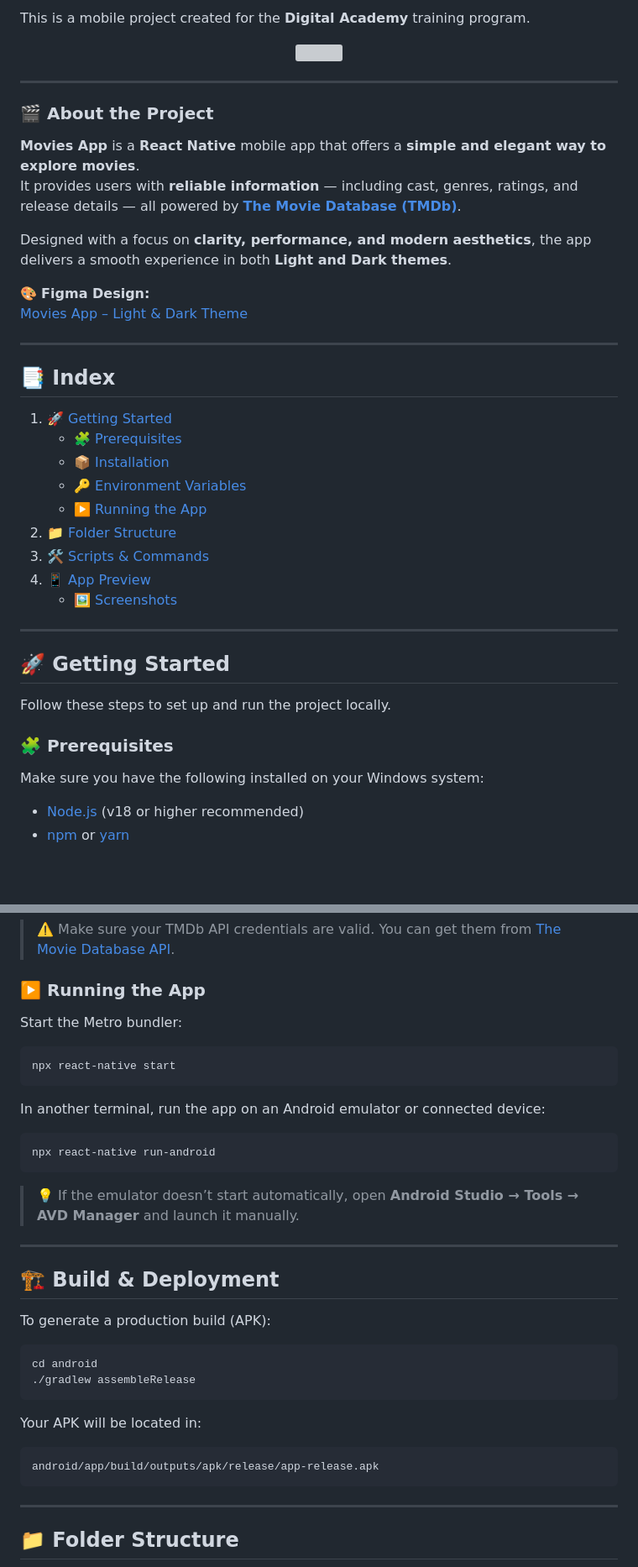
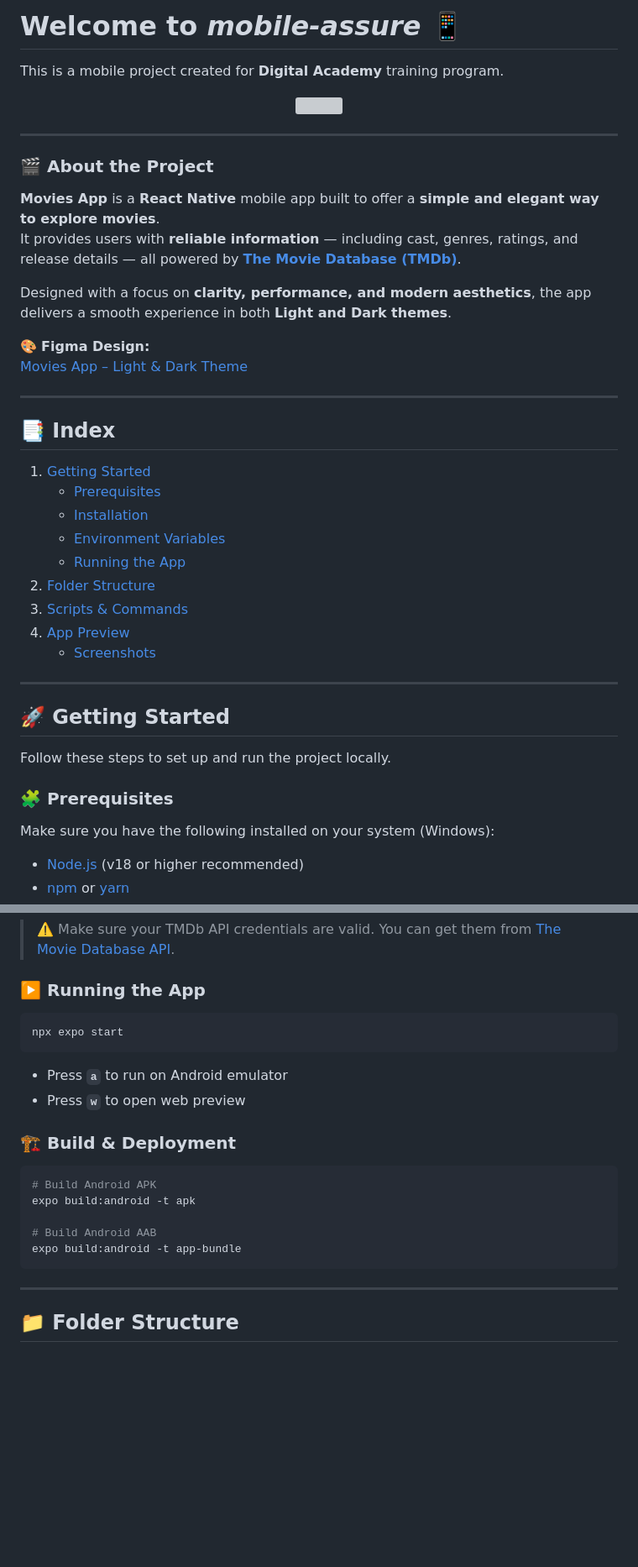
Before and after one commit to verochq/mobile-assure, a Markdown page: README.md, 2 parts joined by grey strips. Shown: that part at 84% size. GitHub-like rendering; blank space fills up the shorter version; grey boxes are pictures that could not be loaded.

Commit message:
Revise README for clarity and formatting
Updated project description and improved formatting.

````diff
--- a/README.md
+++ b/README.md
@@ -1,3 +1,6 @@
-This is a mobile project created for the **Digital Academy** training program.
+
+# Welcome to _mobile-assure_ 📱
+
+This is a mobile project created for **Digital Academy** training program.
 
 <p align="center">
@@ -8,7 +11,7 @@ This is a mobile project created for the **Digital Academy** training program.
 
 ### 🎬 About the Project
 
-**Movies App** is a **React Native** mobile app that offers a **simple and elegant way to explore movies**.
+**Movies App** is a **React Native** mobile app built to offer a **simple and elegant way to explore movies**.
 It provides users with **reliable information** — including cast, genres, ratings, and release details — all powered by [**The Movie Database (TMDb)**](https://www.themoviedb.org/).
 
 Designed with a focus on **clarity, performance, and modern aesthetics**, the app delivers a smooth experience in both **Light and Dark themes**.
@@ -19,15 +22,15 @@ Designed with a focus on **clarity, performance, and modern aesthetics**, the ap
 ---
 
 ## 📑 Index
-1. [🚀 Getting Started](#getting-started)
-   - [🧩 Prerequisites](#prerequisites)
-   - [📦 Installation](#installation)
-   - [🔑 Environment Variables](#environment-variables)
-   - [▶️ Running the App](#running-the-app)
-2. [📁 Folder Structure](#folder-structure)
-3. [🛠 Scripts & Commands](#scripts--commands)
-4. [📱 App Preview](#app-preview)
-   - [🖼 Screenshots](#screenshots)
+1. [Getting Started](#-getting-started)
+   - [Prerequisites](#-prerequisites)
+   - [Installation](#-installation)
+   - [Environment Variables](#-environment-variables)
+   - [Running the App](#-running-the-app)
+2. [Folder Structure](#folder-structure)
+3. [Scripts & Commands](#scripts--commands)
+4. [App Preview](#app-preview)
+   - [Screenshots](#screenshots)
 
 ---
 
@@ -36,7 +39,7 @@ Designed with a focus on **clarity, performance, and modern aesthetics**, the ap
 Follow these steps to set up and run the project locally.
 
 ### 🧩 Prerequisites
-Make sure you have the following installed on your Windows system:
+Make sure you have the following installed on your system (Windows):
 
 - [Node.js](https://nodejs.org/) (v18 or higher recommended)
 - [npm](https://www.npmjs.com/) or [yarn](https://yarnpkg.com/)
@@ -68,35 +70,20 @@ TMDB_IMAGE_BASE_URL=https://image.tmdb.org/t/p/original
 > ⚠️ Make sure your TMDb API credentials are valid. You can get them from [The Movie Database API](https://www.themoviedb.org/settings/api).
 
 ### ▶️ Running the App
-Start the Metro bundler:
-
 ```bash
-npx react-native start
+npx expo start
 ```
 
-In another terminal, run the app on an Android emulator or connected device:
+- Press **`a`** to run on Android emulator
+- Press **`w`** to open web preview
 
+### 🏗 Build & Deployment
 ```bash
-npx react-native run-android
-```
+# Build Android APK
+expo build:android -t apk
 
-> 💡 If the emulator doesn’t start automatically, open **Android Studio → Tools → AVD Manager** and launch it manually.
-
----
-
-## 🏗 Build & Deployment
-
-To generate a production build (APK):
-
-```bash
-cd android
-./gradlew assembleRelease
-```
-
-Your APK will be located in:
-
-```
-android/app/build/outputs/apk/release/app-release.apk
+# Build Android AAB
+expo build:android -t app-bundle
 ```
 
 ---
````
Also changed, not shown: other parts of README.md (+14 -14 lines).
